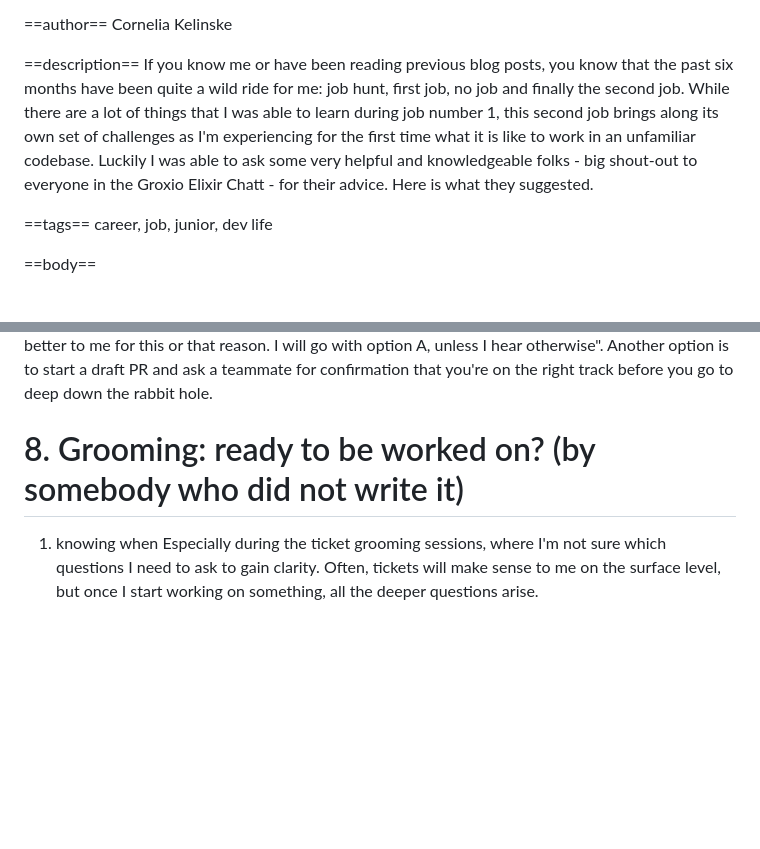
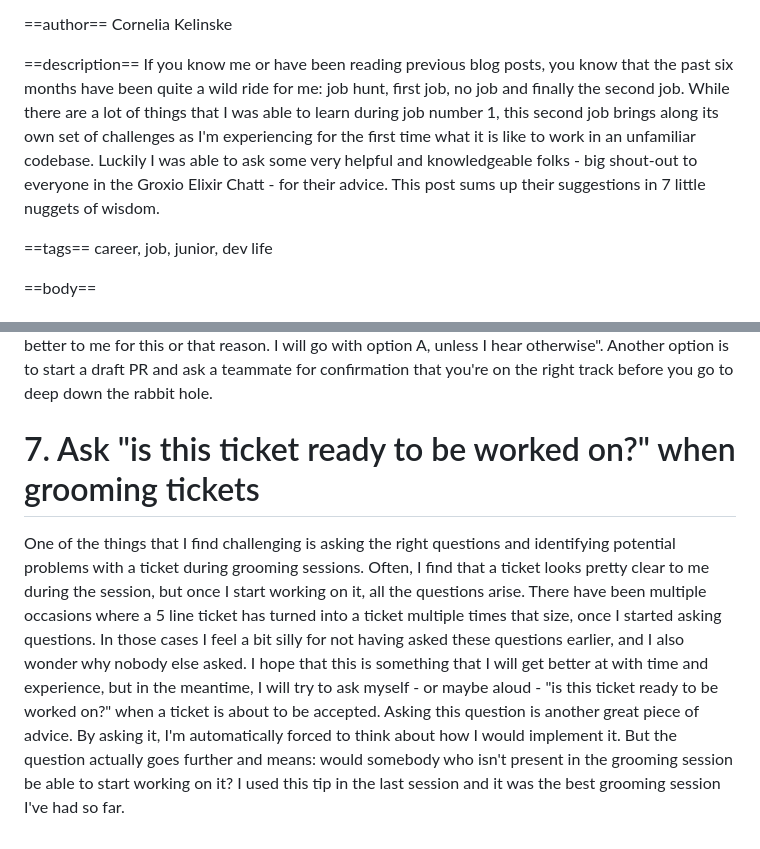
Before and after one commit to CorneliaKelinske/The_Brogrammer, a Markdown page: posts/2023/02-18-on-a-team-as-a-junior.md, 2 parts joined by grey strips. Rendered like a GitHub page; blank space fills up the shorter version.

Commit message:
complete post

```diff
--- a/posts/2023/02-18-on-a-team-as-a-junior.md
+++ b/posts/2023/02-18-on-a-team-as-a-junior.md
@@ -6,7 +6,7 @@ Cornelia Kelinske
 
 ==description==
 If you know me or have been reading previous blog posts, you know that the past six months have been quite a wild ride for me: job hunt, first job,
-no job and finally the second job. While there are a lot of things that I was able to learn during job number 1, this second job brings along its own set of challenges as I'm experiencing for the first time what it is like to work in an unfamiliar codebase. Luckily I was able to ask some very helpful and knowledgeable folks - big shout-out to everyone in the Groxio Elixir Chatt - for their advice. Here is what they suggested.
+no job and finally the second job. While there are a lot of things that I was able to learn during job number 1, this second job brings along its own set of challenges as I'm experiencing for the first time what it is like to work in an unfamiliar codebase. Luckily I was able to ask some very helpful and knowledgeable folks - big shout-out to everyone in the Groxio Elixir Chatt - for their advice. This post sums up their suggestions in 7 little nuggets of wisdom.
 
 ==tags==
 career, job, junior, dev life
@@ -62,7 +62,7 @@ Whenever you have to ask questions for clarification around the codebase or the
 Not all things are perfectly clear and straightforward in your day-to-day life as a developer. Features can be implemented one way or another, you might not be sure which function to use in a specific case and sometimes the tickets you're working on are not entirely clear. Don't let situations like this become blockers for you though: of course it is good to ask your team about preferences and for clarification. But don't hesitate to move forward if you don't get a timely response and don't expect others to make all decisions for you. Instead of asking "we have 2 options, which one should I take?" and then waiting for a response, you could for example say: "We have two options. Option A looks better to me for this or that reason. I will go with option A, unless I hear otherwise". Another option is to start a draft PR and ask a teammate for confirmation that you're on the right track before you go to deep down the rabbit hole.
 
 
-# 8. Grooming: ready to be worked on? (by somebody who did not write it)
+# 7. Ask "is this ticket ready to be worked on?" when grooming tickets
 
-1. knowing when
-Especially during the ticket grooming sessions, where I'm not sure which questions I need to ask to gain clarity. Often, tickets will make sense to me on the surface level, but once I start working on something, all the deeper questions arise.
+
+One of the things that I find challenging is asking the right questions and identifying potential problems with a ticket during grooming sessions. Often, I find that a ticket looks pretty clear to me during the session, but once I start working on it, all the questions arise. There have been multiple occasions where a 5 line ticket has turned into a ticket multiple times that size, once I started asking questions. In those cases I feel a bit silly for not having asked these questions earlier, and I also wonder why nobody else asked. I hope that this is something that I will get better at with time and experience, but in the meantime, I will try to ask myself - or maybe aloud - "is this ticket ready to be worked on?" when a ticket is about to be accepted. Asking this question is another great piece of advice. By asking it, I'm automatically forced to think about how I would implement it. But the question actually goes further and means: would somebody who isn't present in the grooming session be able to start working on it? I used this tip in the last session and it was the best grooming session I've had so far.
```
